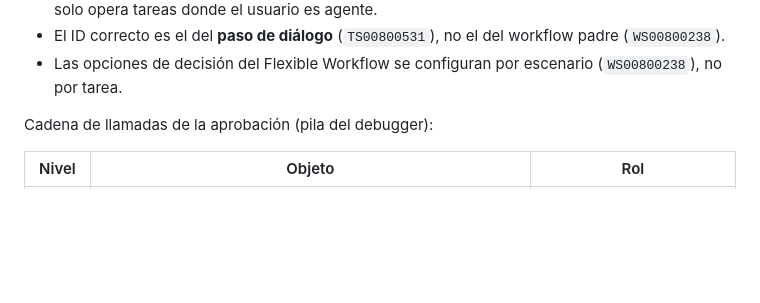
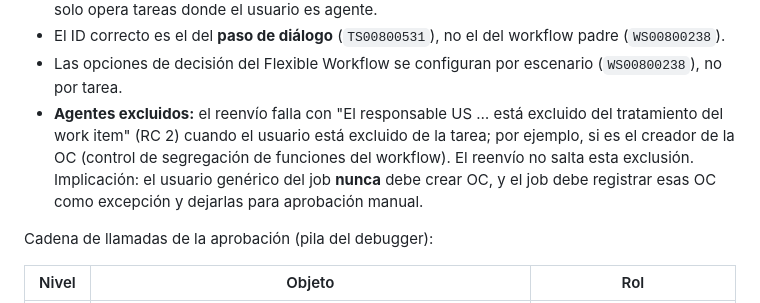
Before and after one commit to Eliji9/AprobOC, a Markdown page: docs/diseno-solucion.md, the part around the change. GitHub-like rendering; blank space fills up the shorter version.

Commit message:
Documenta hallazgo de agentes excluidos en la PoC 2
Co-Authored-By: Claude Opus 5.5 <noreply@anthropic.com>
Claude-Session: https://claude.ai/code/session_01RwcTavEngTgKoExopv1SfB

```diff
--- a/docs/diseno-solucion.md
+++ b/docs/diseno-solucion.md
@@ -144,6 +144,11 @@ Hallazgos:
   opera tareas donde el usuario es agente.
 - El ID correcto es el del **paso de diálogo** (`TS00800531`), no el del workflow padre (`WS00800238`).
 - Las opciones de decisión del Flexible Workflow se configuran por escenario (`WS00800238`), no por tarea.
+- **Agentes excluidos:** el reenvío falla con "El responsable US … está excluido del tratamiento del
+  work item" (RC 2) cuando el usuario está excluido de la tarea; por ejemplo, si es el creador de la OC
+  (control de segregación de funciones del workflow). El reenvío no salta esta exclusión. Implicación:
+  el usuario genérico del job **nunca** debe crear OC, y el job debe registrar esas OC como excepción
+  y dejarlas para aprobación manual.
 
 Cadena de llamadas de la aprobación (pila del debugger):
 
```
